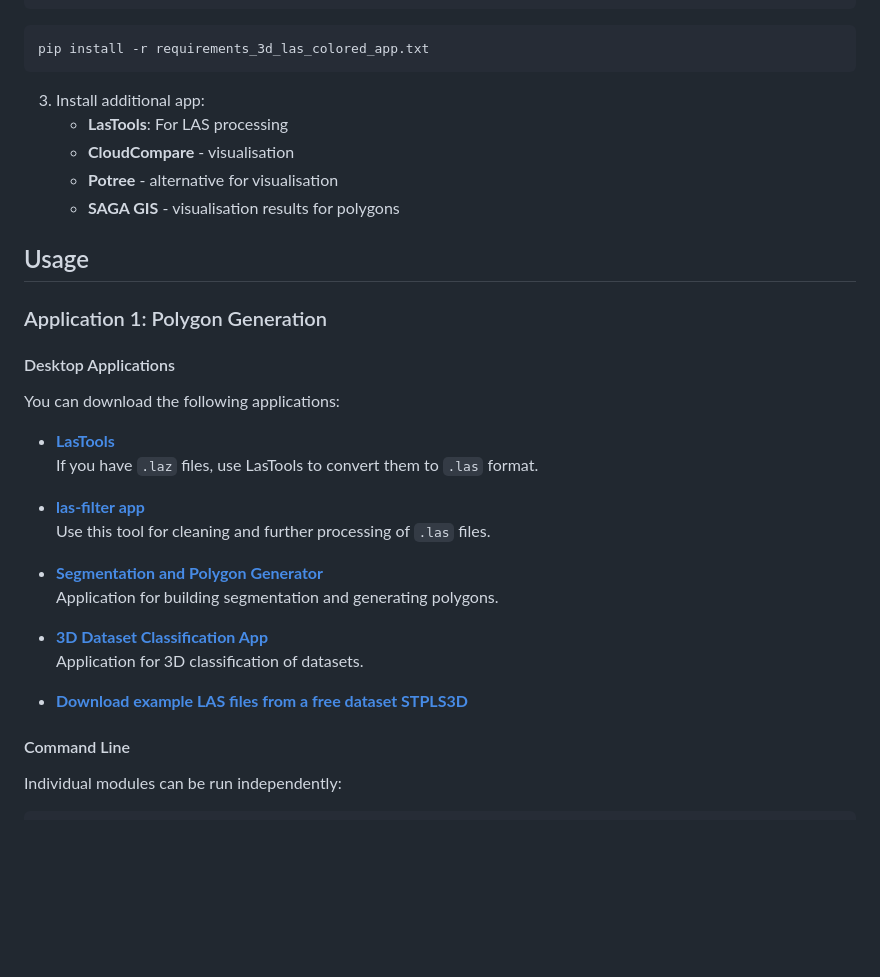
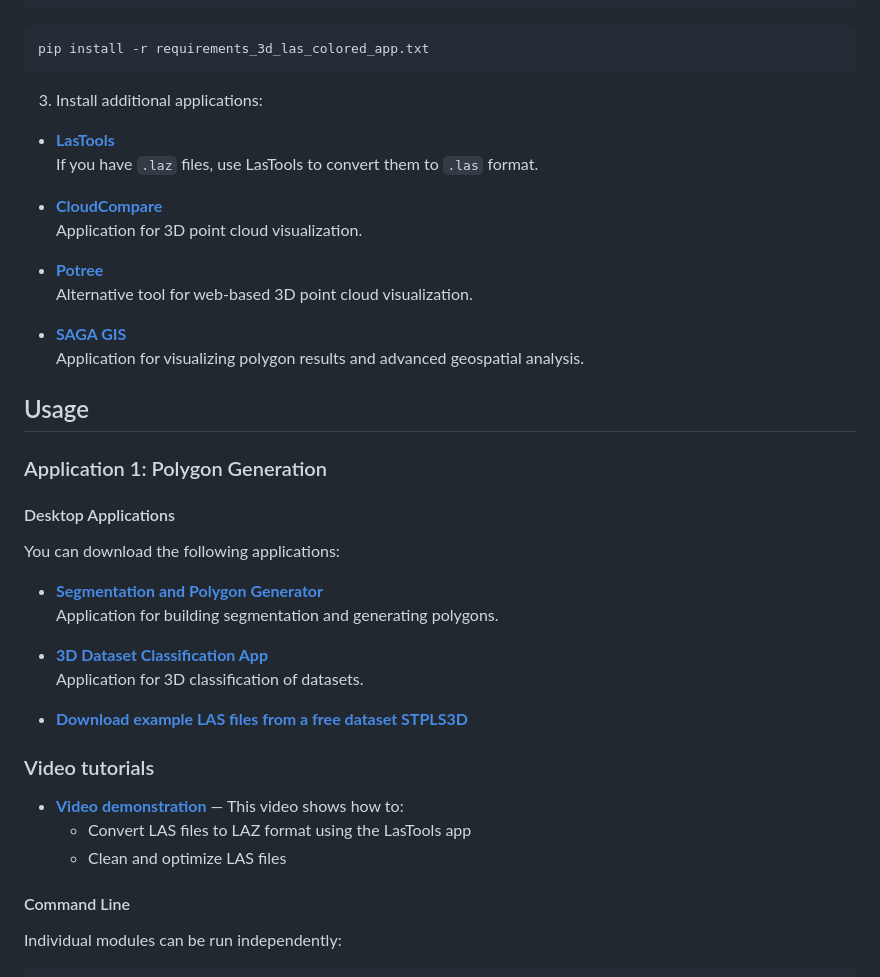
Before and after one commit to AlexeyKozhakin/lidar-visual-interface, a Markdown page: README.md, the part around the change. Drawn GitHub-style; blank space fills up the shorter version.

````diff
--- a/README.md
+++ b/README.md
@@ -91,12 +91,19 @@ python -m venv venv_3d_las_colored_app
 pip install -r requirements_3d_las_colored_app.txt
 ```
 
-3. Install additional app:
-   - **LasTools**: For LAS processing
-   - **CloudCompare** - visualisation
-   - **Potree** - alternative for visualisation
-   - **SAGA GIS** - visualisation results for polygons
+3. Install additional applications:
 
+- **[LasTools](https://lastools.github.io/)**
+  If you have `.laz` files, use LasTools to convert them to `.las` format.
+
+- **[CloudCompare](https://www.danielgm.net/cc/)**
+  Application for 3D point cloud visualization.
+
+- **[Potree](https://github.com/potree/potree)**
+  Alternative tool for web-based 3D point cloud visualization.
+
+- **[SAGA GIS](https://saga-gis.sourceforge.io/en/index.html)**
+  Application for visualizing polygon results and advanced geospatial analysis.
 
 ## Usage
 
@@ -106,11 +113,6 @@ pip install -r requirements_3d_las_colored_app.txt
 
 You can download the following applications:
 
-- **[LasTools](https://lastools.github.io/)**
-  If you have `.laz` files, use LasTools to convert them to `.las` format.
-
-- **[las-filter app](https://drive.google.com/file/d/1xY-dF9Nef1U0kk-r9ruKcYNgmSQRbeLe/view?usp=drive_link)**
-  Use this tool for cleaning and further processing of `.las` files.
 
 - **[Segmentation and Polygon Generator](https://drive.google.com/file/d/1tyRdCsoVPXIdrV4xQklq-VKvql8K8_W_/view?usp=sharing)**
   Application for building segmentation and generating polygons.
@@ -119,6 +121,12 @@ You can download the following applications:
   Application for 3D classification of datasets.
 
 - **[Download example LAS files from a free dataset STPLS3D](https://drive.google.com/drive/folders/16eT2g6jTkBbqpKfWcr9lT7S2xU6VNCag)**
+
+### Video tutorials
+- **[Video demonstration](YOUR_VIDEO_LINK)** — This video shows how to:
+  - Convert LAS files to LAZ format using the LasTools app
+  - Clean and optimize LAS files
+
 
 #### Command Line
 
````
